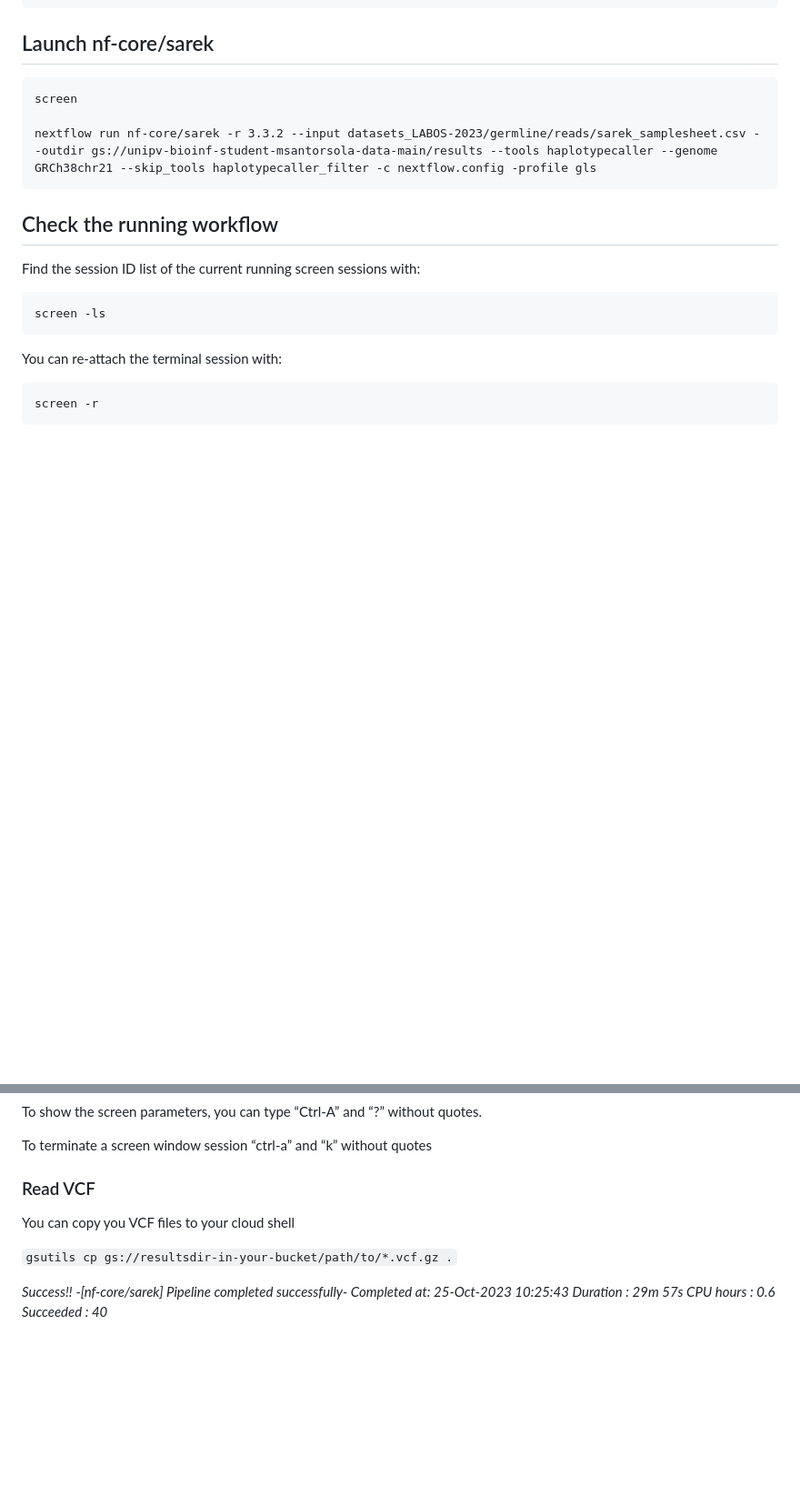
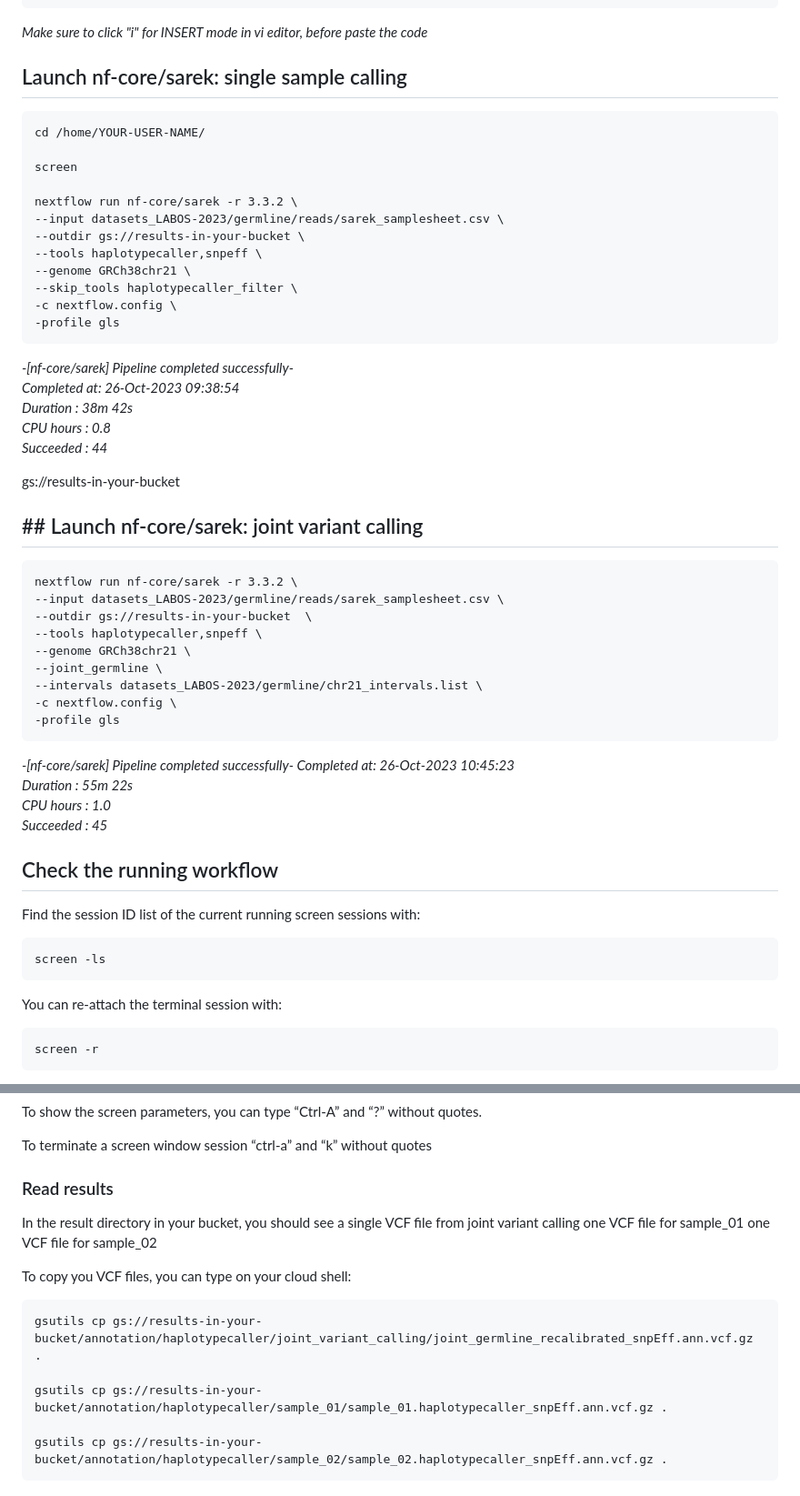
Before and after one commit to santorsola-teaching/class-lab-adv-omics, a Markdown page: L12_resequencing_sarek_mapping/sarek_exercise.md, 2 parts joined by grey strips. Shown: that part at 91% size. GitHub-like rendering; blank space fills up the shorter version.

Commit message:
added joint calling

````diff
--- a/L12_resequencing_sarek_mapping/sarek_exercise.md
+++ b/L12_resequencing_sarek_mapping/sarek_exercise.md
@@ -140,14 +152,56 @@ process {
 }
 ```
 
-## Launch nf-core/sarek
+_Make sure to click "i" for INSERT mode in vi editor, before paste the code_
+
+## Launch nf-core/sarek: single sample calling
+
+
 
 
 ```{bash}
+cd /home/YOUR-USER-NAME/
+
 screen
 
-nextflow run nf-core/sarek -r 3.3.2 --input datasets_LABOS-2023/germline/reads/sarek_samplesheet.csv --outdir gs://unipv-bioinf-student-msantorsola-data-main/results --tools haplotypecaller --genome GRCh38chr21 --skip_tools haplotypecaller_filter -c nextflow.config -profile gls
+nextflow run nf-core/sarek -r 3.3.2 \
+--input datasets_LABOS-2023/germline/reads/sarek_samplesheet.csv \
+--outdir gs://results-in-your-bucket \
+--tools haplotypecaller,snpeff \
+--genome GRCh38chr21 \
+--skip_tools haplotypecaller_filter \
+-c nextflow.config \
+-profile gls
 ```
+
+_-[nf-core/sarek] Pipeline completed successfully-
+Completed at: 26-Oct-2023 09:38:54
+Duration    : 38m 42s
+CPU hours   : 0.8
+Succeeded   : 44_
+
+
+
+gs://results-in-your-bucket
+
+## ## Launch nf-core/sarek: joint variant calling
+```
+nextflow run nf-core/sarek -r 3.3.2 \
+--input datasets_LABOS-2023/germline/reads/sarek_samplesheet.csv \
+--outdir gs://results-in-your-bucket  \
+--tools haplotypecaller,snpeff \
+--genome GRCh38chr21 \
+--joint_germline \
+--intervals datasets_LABOS-2023/germline/chr21_intervals.list \
+-c nextflow.config \
+-profile gls
+```
+
+_-[nf-core/sarek] Pipeline completed successfully-
+Completed at: 26-Oct-2023 10:45:23
+Duration    : 55m 22s
+CPU hours   : 1.0
+Succeeded   : 45_
 
 ## Check the running workflow
 
@@ -176,17 +230,20 @@ To terminate a screen window session
 “ctrl-a” and “k” without quotes
 
 
-### Read VCF
-
-You can copy you VCF files to your cloud shell
-
-```gsutils cp gs://resultsdir-in-your-bucket/path/to/*.vcf.gz .```
+### Read results
 
 
 
-_Success!!_
-_-[nf-core/sarek] Pipeline completed successfully-
-Completed at: 25-Oct-2023 10:25:43
-Duration    : 29m 57s
-CPU hours   : 0.6
-Succeeded   : 40_
+In the result directory in your bucket, you should see
+a single VCF file from joint variant calling
+one VCF file for sample_01
+one VCF file for sample_02
+
+To copy you VCF files, you can type on your cloud shell:
+```
+gsutils cp gs://results-in-your-bucket/annotation/haplotypecaller/joint_variant_calling/joint_germline_recalibrated_snpEff.ann.vcf.gz .
+
+gsutils cp gs://results-in-your-bucket/annotation/haplotypecaller/sample_01/sample_01.haplotypecaller_snpEff.ann.vcf.gz .
+
+gsutils cp gs://results-in-your-bucket/annotation/haplotypecaller/sample_02/sample_02.haplotypecaller_snpEff.ann.vcf.gz .
+```
````
Also changed, not shown: other parts of L12_resequencing_sarek_mapping/sarek_exercise.md (+19 -7 lines).
